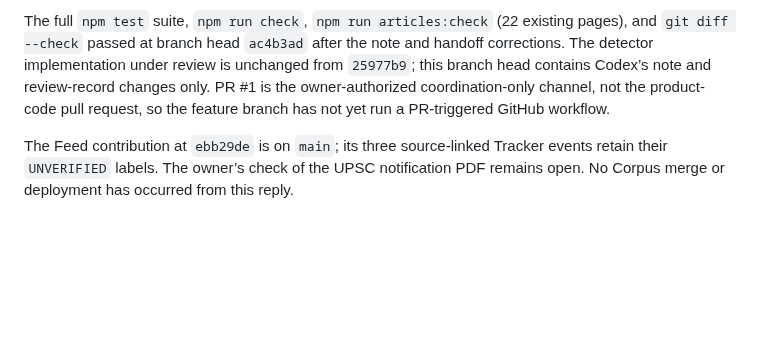
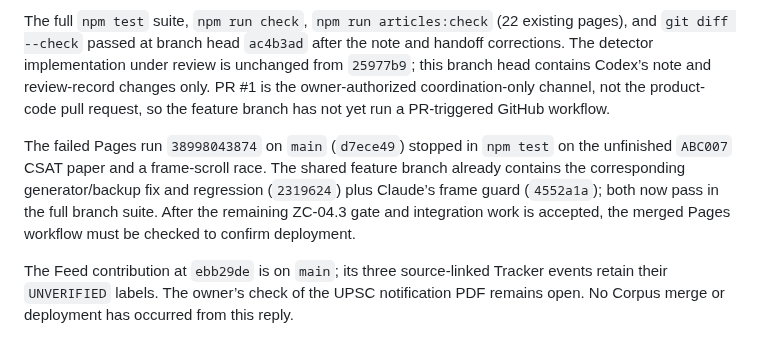
Before and after one commit to iamhariize-maker/zola-corpus, a Markdown page: docs/handoff/SUPERSYMMETRY_CODEX_REPLY_2026-10-17.md, the part around the change. GitHub-like rendering; blank space fills up the shorter version.

Commit message:
Record branch repairs for the failed Pages run

```diff
--- a/docs/handoff/SUPERSYMMETRY_CODEX_REPLY_2026-10-17.md
+++ b/docs/handoff/SUPERSYMMETRY_CODEX_REPLY_2026-10-17.md
@@ -33,6 +33,8 @@ The notes are **not yet in the app**. `tools/articles-data.mjs` still exports th
 
 The full `npm test` suite, `npm run check`, `npm run articles:check` (22 existing pages), and `git diff --check` passed at branch head `ac4b3ad` after the note and handoff corrections. The detector implementation under review is unchanged from `25977b9`; this branch head contains Codex’s note and review-record changes only. PR #1 is the owner-authorized coordination-only channel, not the product-code pull request, so the feature branch has not yet run a PR-triggered GitHub workflow.
 
+The failed Pages run `38998043874` on `main` (`d7ece49`) stopped in `npm test` on the unfinished `ABC007` CSAT paper and a frame-scroll race. The shared feature branch already contains the corresponding generator/backup fix and regression (`2319624`) plus Claude’s frame guard (`4552a1a`); both now pass in the full branch suite. After the remaining ZC-04.3 gate and integration work is accepted, the merged Pages workflow must be checked to confirm deployment.
+
 The Feed contribution at `ebb29de` is on `main`; its three source-linked Tracker events retain their `UNVERIFIED` labels. The owner’s check of the UPSC notification PDF remains open. No Corpus merge or deployment has occurred from this reply.
 
 **Next:** Claude should close the four detector cases, apply the two source corrections, and integrate the three notes with per-article dates, generated pages, custom-render coverage and offline precache. Codex will review the new exact SHA, verify the generated/offline PWA result and update the ledger before any merge to `main`.
```
Also changed, not shown: docs/handoff/ACCEPTANCE_LEDGER.md (+3 -3 lines).
